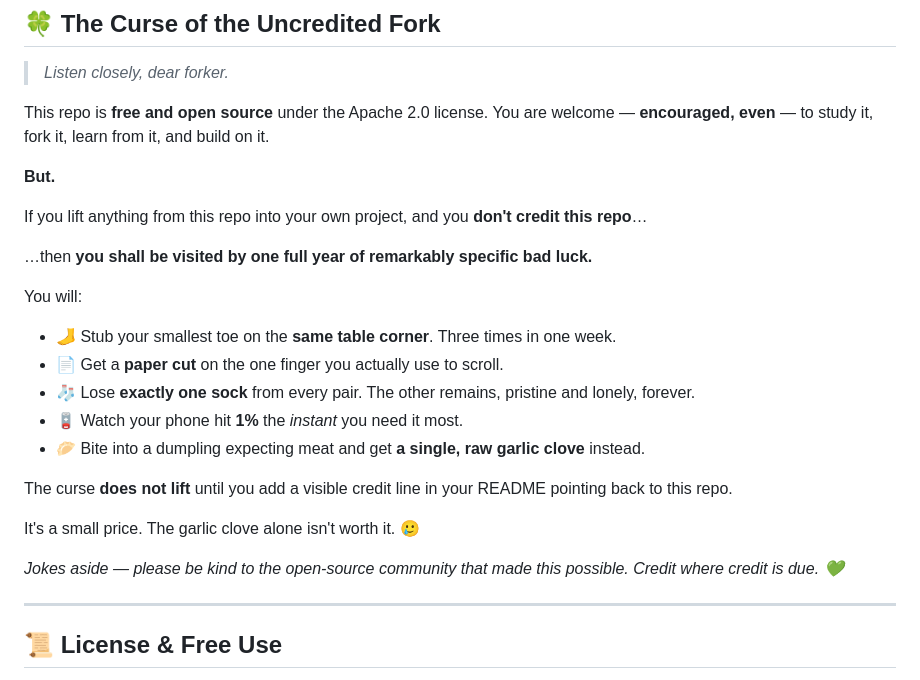
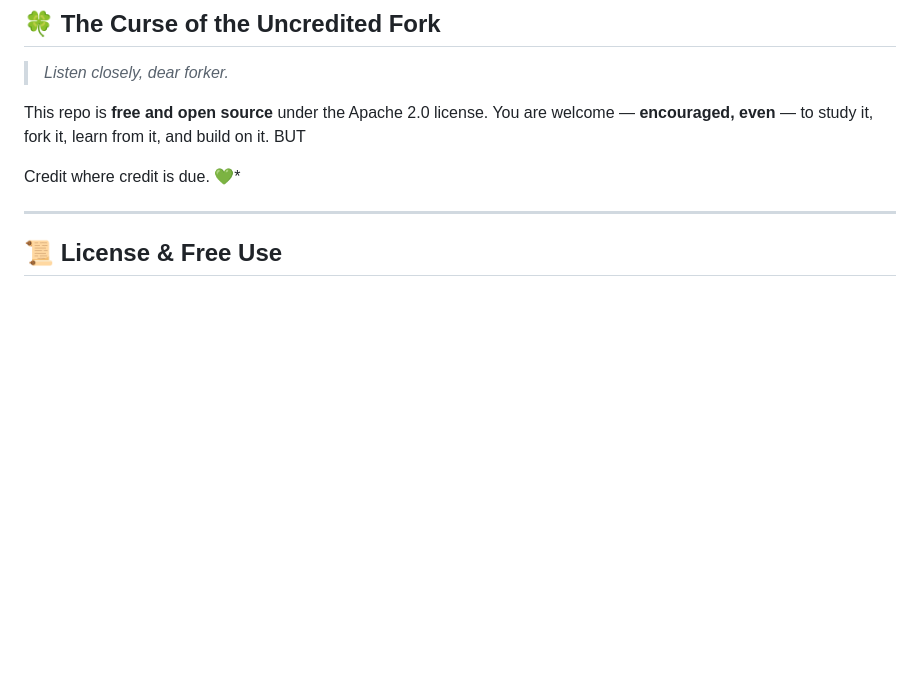
Before and after one commit to Confused-Creature-180/aniyomi-extensions, a Markdown page: README.md, the part around the change. Rendered like a GitHub page; blank space fills up the shorter version.

```diff
--- a/README.md
+++ b/README.md
@@ -65,27 +65,9 @@ Prefer to sideload? Grab the latest signed release APK from the [`apk/` folder](
 
 > *Listen closely, dear forker.*
 
-This repo is **free and open source** under the Apache 2.0 license. You are welcome — **encouraged, even** — to study it, fork it, learn from it, and build on it.
+This repo is **free and open source** under the Apache 2.0 license. You are welcome — **encouraged, even** — to study it, fork it, learn from it, and build on it. BUT
 
-**But.**
-
-If you lift anything from this repo into your own project, and you **don't credit this repo**…
-
-…then **you shall be visited by one full year of remarkably specific bad luck.**
-
-You will:
-
-- 🦶 Stub your smallest toe on the **same table corner**. Three times in one week.
-- 📄 Get a **paper cut** on the one finger you actually use to scroll.
-- 🧦 Lose **exactly one sock** from every pair. The other remains, pristine and lonely, forever.
-- 🪫 Watch your phone hit **1%** the *instant* you need it most.
-- 🥟 Bite into a dumpling expecting meat and get **a single, raw garlic clove** instead.
-
-The curse **does not lift** until you add a visible credit line in your README pointing back to this repo.
-
-It's a small price. The garlic clove alone isn't worth it. 🥲
-
-*Jokes aside — please be kind to the open-source community that made this possible. Credit where credit is due. 💚*
+ Credit where credit is due. 💚*
 
 ---
 
```
